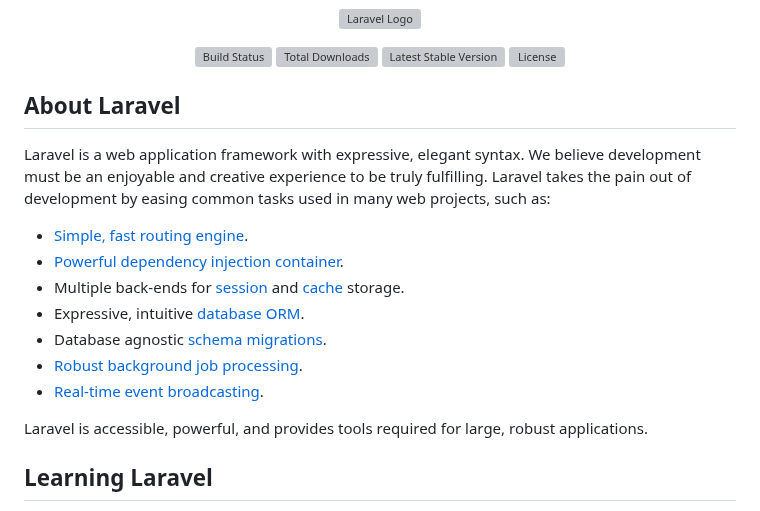
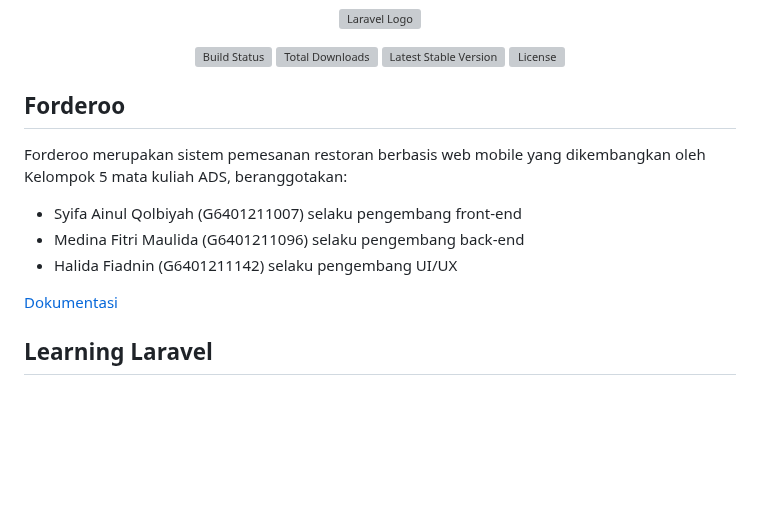
Before and after one commit to medina16/Forderoo, a Markdown page: README.md, the part around the change. Drawn GitHub-style; blank space fills up the shorter version; grey boxes are pictures that could not be loaded.

```diff
--- a/README.md
+++ b/README.md
@@ -7,19 +7,14 @@
 <a href="https://packagist.org/packages/laravel/framework"><img src="https://img.shields.io/packagist/l/laravel/framework" alt="License"></a>
 </p>
 
-## About Laravel
+## Forderoo
 
-Laravel is a web application framework with expressive, elegant syntax. We believe development must be an enjoyable and creative experience to be truly fulfilling. Laravel takes the pain out of development by easing common tasks used in many web projects, such as:
+Forderoo merupakan sistem pemesanan restoran berbasis web mobile yang dikembangkan oleh Kelompok 5 mata kuliah ADS, beranggotakan:
+- Syifa Ainul Qolbiyah (G6401211007) selaku pengembang front-end
+- Medina Fitri Maulida (G6401211096) selaku pengembang back-end
+- Halida Fiadnin (G6401211142) selaku pengembang UI/UX
 
-- [Simple, fast routing engine](https://laravel.com/docs/routing).
-- [Powerful dependency injection container](https://laravel.com/docs/container).
-- Multiple back-ends for [session](https://laravel.com/docs/session) and [cache](https://laravel.com/docs/cache) storage.
-- Expressive, intuitive [database ORM](https://laravel.com/docs/eloquent).
-- Database agnostic [schema migrations](https://laravel.com/docs/migrations).
-- [Robust background job processing](https://laravel.com/docs/queues).
-- [Real-time event broadcasting](https://laravel.com/docs/broadcasting).
-
-Laravel is accessible, powerful, and provides tools required for large, robust applications.
+[Dokumentasi](https://docs.google.com/document/d/1u7S7dHSD_jkmYHaO-DZo-mWqyhYgKhWmeiHs9bdxc10/edit)
 
 ## Learning Laravel
 
```
